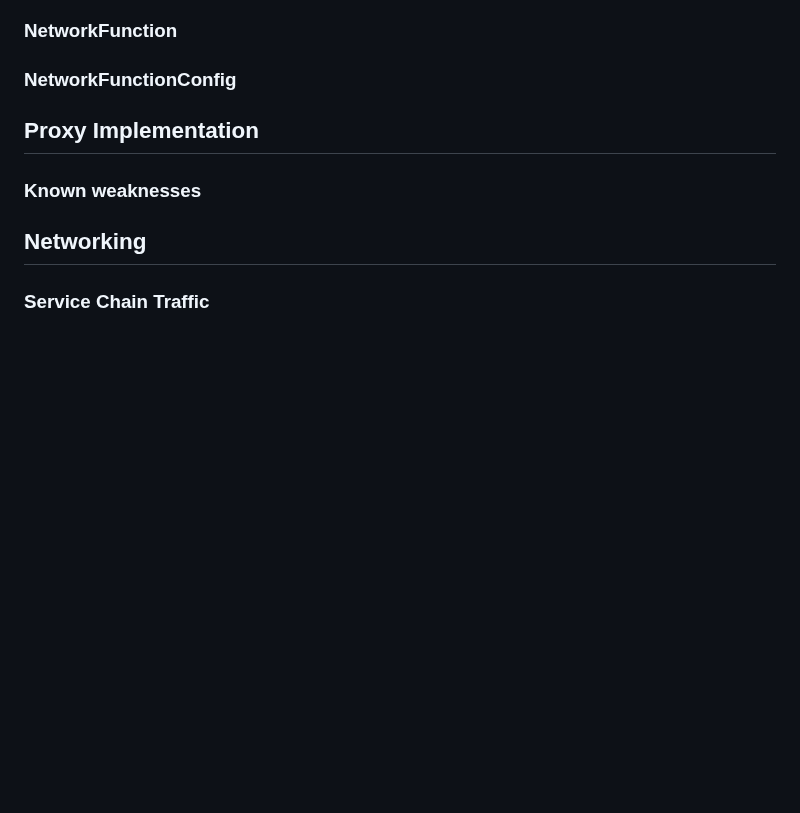
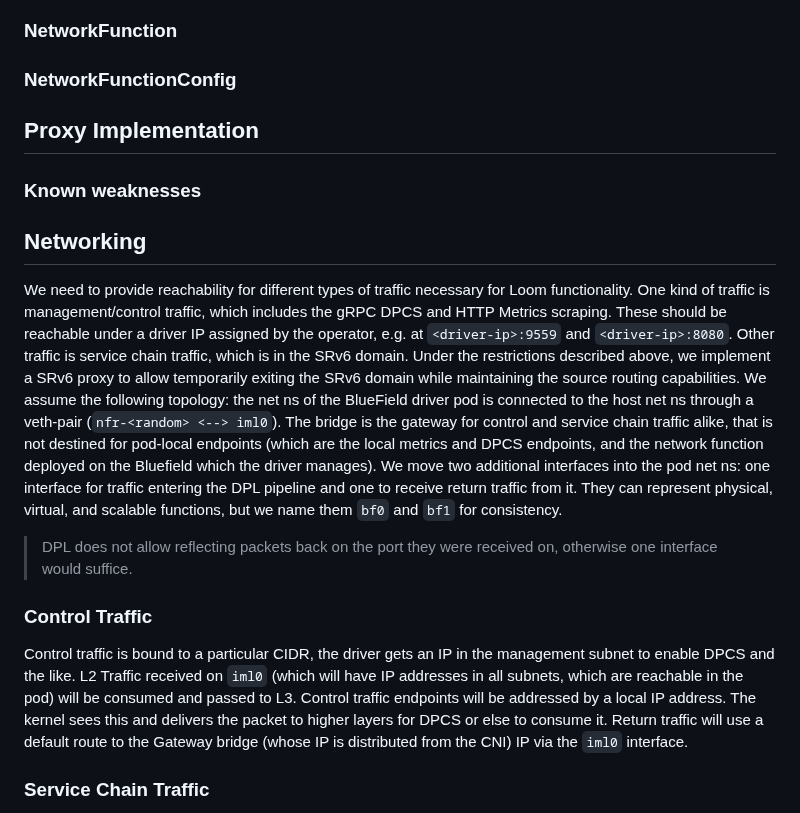
Before and after one commit to aljLab/bluefield3-plugin, a Markdown page: DESIGN.md, the part around one of its changes. Drawn GitHub-style; blank space fills up the shorter version.

```diff
--- a/DESIGN.md
+++ b/DESIGN.md
@@ -16,4 +16,12 @@
 ### Known weaknesses
 
 ## Networking
+We need to provide reachability for different types of traffic necessary for Loom functionality.
+One kind of traffic is management/control traffic, which includes the gRPC DPCS and HTTP Metrics scraping. These should be reachable under a driver IP assigned by the operator, e.g. at `<driver-ip>:9559` and `<driver-ip>:8080`.
+Other traffic is service chain traffic, which is in the SRv6 domain. Under the restrictions described above, we implement a SRv6 proxy to allow temporarily exiting the SRv6 domain while maintaining the source routing capabilities.
+We assume the following topology: the net ns of the BlueField driver pod is connected to the host net ns through a veth-pair (`nfr-<random> <--> iml0`). The bridge is the gateway for control and service chain traffic alike, that is not destined for pod-local endpoints (which are the local metrics and DPCS endpoints, and the network function deployed on the Bluefield which the driver manages).
+We move two additional interfaces into the pod net ns: one interface for traffic entering the DPL pipeline and one to receive return traffic from it. They can represent physical, virtual, and scalable functions, but we name them `bf0` and `bf1` for consistency.
+> DPL does not allow reflecting packets back on the port they were received on, otherwise one interface would suffice.
+### Control Traffic
+Control traffic is bound to a particular CIDR, the driver gets an IP in the management subnet to enable DPCS and the like. L2 Traffic received on `iml0` (which will have IP addresses in all subnets, which are reachable in the pod) will be consumed and passed to L3. Control traffic endpoints will be addressed by a local IP address. The kernel sees this and delivers the packet to higher layers for DPCS or else to consume it. Return traffic will use a default route to the Gateway bridge (whose IP is distributed from the CNI) IP via the `iml0` interface.
 ### Service Chain Traffic
```
Also changed, not shown: other parts of DESIGN.md (+9 -2 lines), ex-traffic.png (added), pod-networking.png (added).
